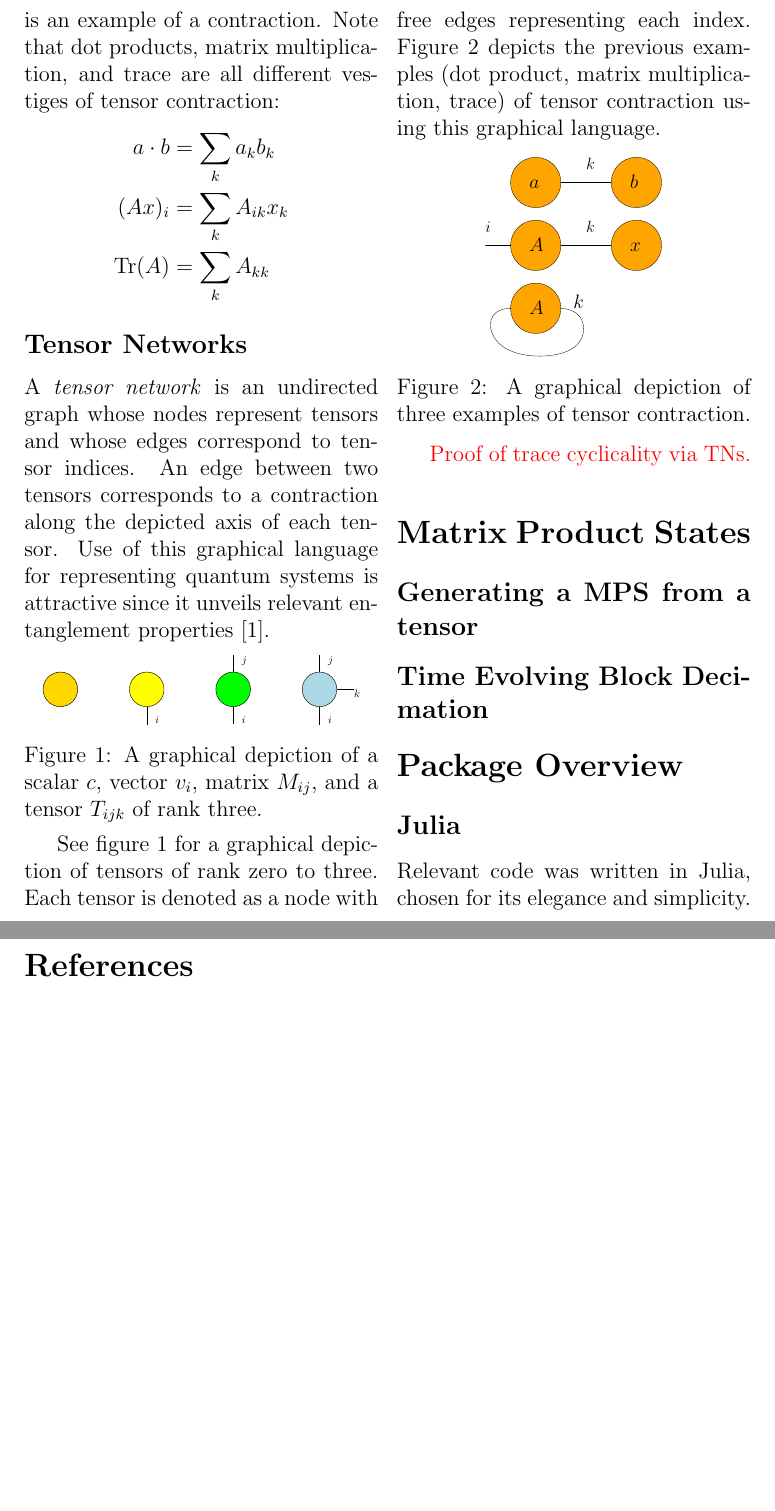
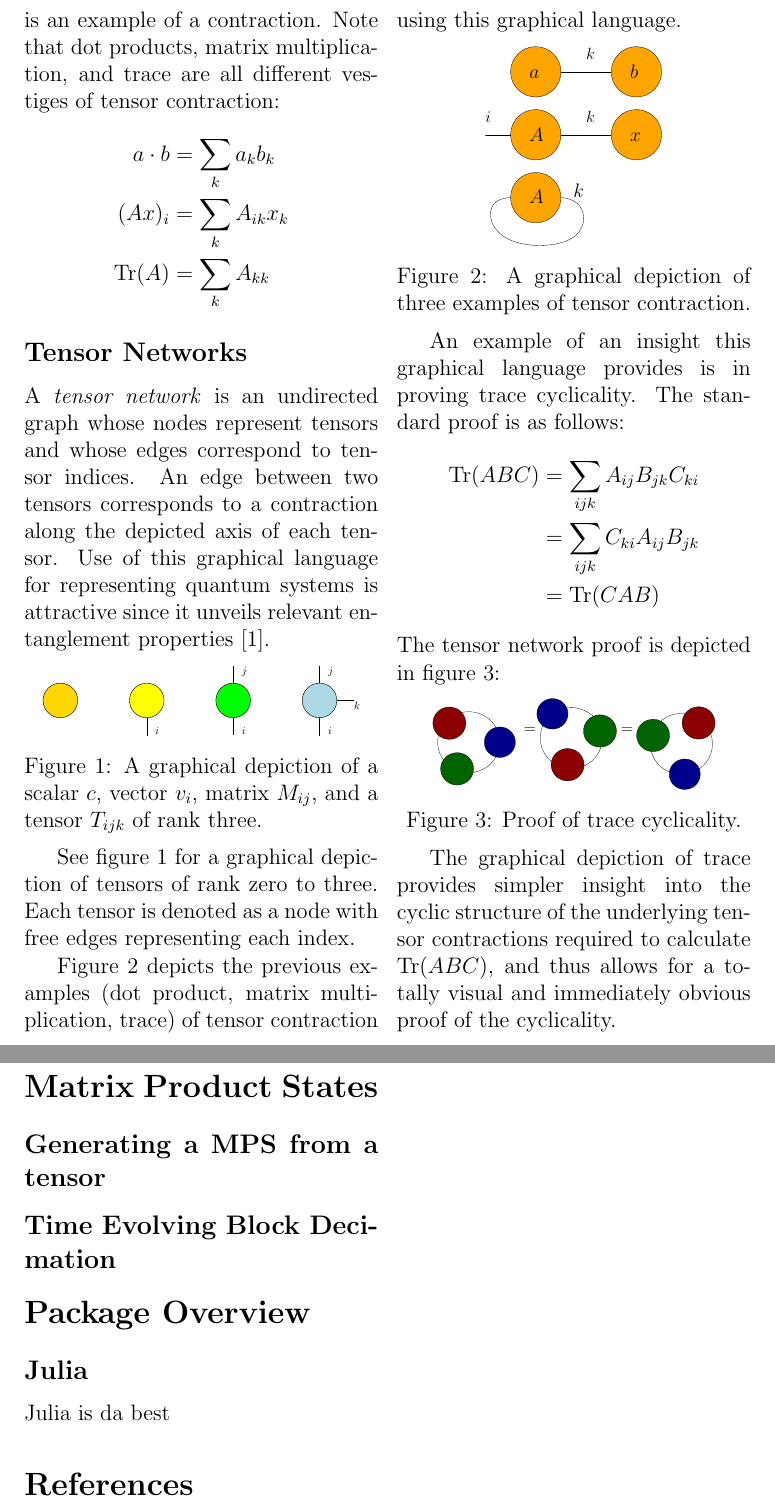
Before and after one commit to gl3nnleblanc/qusp, a LaTeX document (report/MPS.tex): two parts of pages 2 and 3 of 3, joined at a grey line, cut so that both start at the same text, the shorter picture padded with empty space. Compiled offline with pdfLaTeX.

Commit message:
Finish first draft of intro

```diff
--- a/report/MPS.tex
+++ b/report/MPS.tex
@@ -75,25 +93,51 @@ K.~Siva,
-	A \textit{tensor network} is an undirected graph whose nodes represent tensors and whose edges correspond to tensor indices. An edge between two tensors corresponds to a contraction along the depicted axis of each tensor. Use of this graphical language for representing quantum systems is attractive since it unveils relevant entanglement properties~\cite{TnIntro}.
-	%TODO:
+	A \textit{tensor network} is an undirected graph whose nodes
+	represent tensors and whose edges correspond to tensor indices. An
+	edge between two tensors corresponds to a contraction along the
+	depicted axis of each tensor. Use of this graphical language for
+	representing quantum systems is attractive since it unveils relevant
+	entanglement properties~\cite{TnIntro}.
 	\begin{Figure}
 		\center\includegraphics[width=.9\textwidth]{./Figures/tensors.eps}
-		\captionof{figure}{A graphical depiction of a scalar $c$, vector $v_i$, matrix $M_{ij}$, and a tensor $T_{ijk}$ of rank three.}
+		\captionof{figure}{A graphical depiction of a scalar $c$, vector
+		    $v_i$, matrix $M_{ij}$, and a tensor $T_{ijk}$ of rank three.}
 		\label{tensor-graphics}
 	\end{Figure}
-	See figure~\ref{tensor-graphics} for a graphical depiction of tensors of rank zero to three. Each tensor is denoted as a node with free edges representing each index.
-	Figure~\ref{tensor-contractions} depicts the previous examples (dot product, matrix multiplication, trace) of tensor contraction using this graphical language.
+	See figure~\ref{tensor-graphics} for a graphical depiction of
+	tensors of rank zero to three. Each tensor is denoted as a node with
+	free edges representing each index.
+
+	Figure~\ref{tensor-contractions} depicts the previous examples (dot
+	product, matrix multiplication, trace) of tensor contraction using
+	this graphical language.
 	\begin{Figure}
 		\center\includegraphics[width=.5\textwidth]{./Figures/contractions.eps}
-		\captionof{figure}{A graphical depiction of three examples of tensor contraction.}
+		\captionof{figure}{A graphical depiction of three examples of
+		    tensor contraction.}
 		\label{tensor-contractions}
 	\end{Figure}
-	%TODO:
-	\textcolor{red}{Proof of trace cyclicality via TNs.}
+	An example of an insight this graphical language provides is in
+	proving trace cyclicality. The standard proof is as follows:
+	\begin{align*}
+		\Tr(ABC)&=\sum_{ijk}A_{ij}B_{jk}C_{ki}\\
+						&=\sum_{ijk}C_{ki}A_{ij}B_{jk}\\
+						&=\Tr(CAB)
+	\end{align*}
+	The tensor network proof is depicted in figure~\ref{trace}:
+	\begin{Figure}
+		\center\includegraphics[width=.8\textwidth]{./Figures/trace.eps}
+		\captionof{figure}{Proof of trace cyclicality.}
+		\label{trace}
+	\end{Figure}
+	The graphical depiction of trace provides simpler insight into the
+	cyclic structure of the underlying tensor contractions required to
+	calculate $\Tr(ABC)$, and thus allows for a totally visual and
+	immediately obvious proof of the cyclicality.
 \section*{Matrix Product States}
 	\subsection*{Generating a MPS from a tensor}
 	\subsection*{Time Evolving Block Decimation}
 \section*{Package Overview}
 	\subsection*{Julia}
-		Relevant code was written in Julia, chosen for its elegance and simplicity.
+		Julia is da best
 
 
 \end{multicols}
```
Also changed, not shown: report/Figures/trace.eps (added), report/MPS.tex (38 more changed lines), 3 other files.
